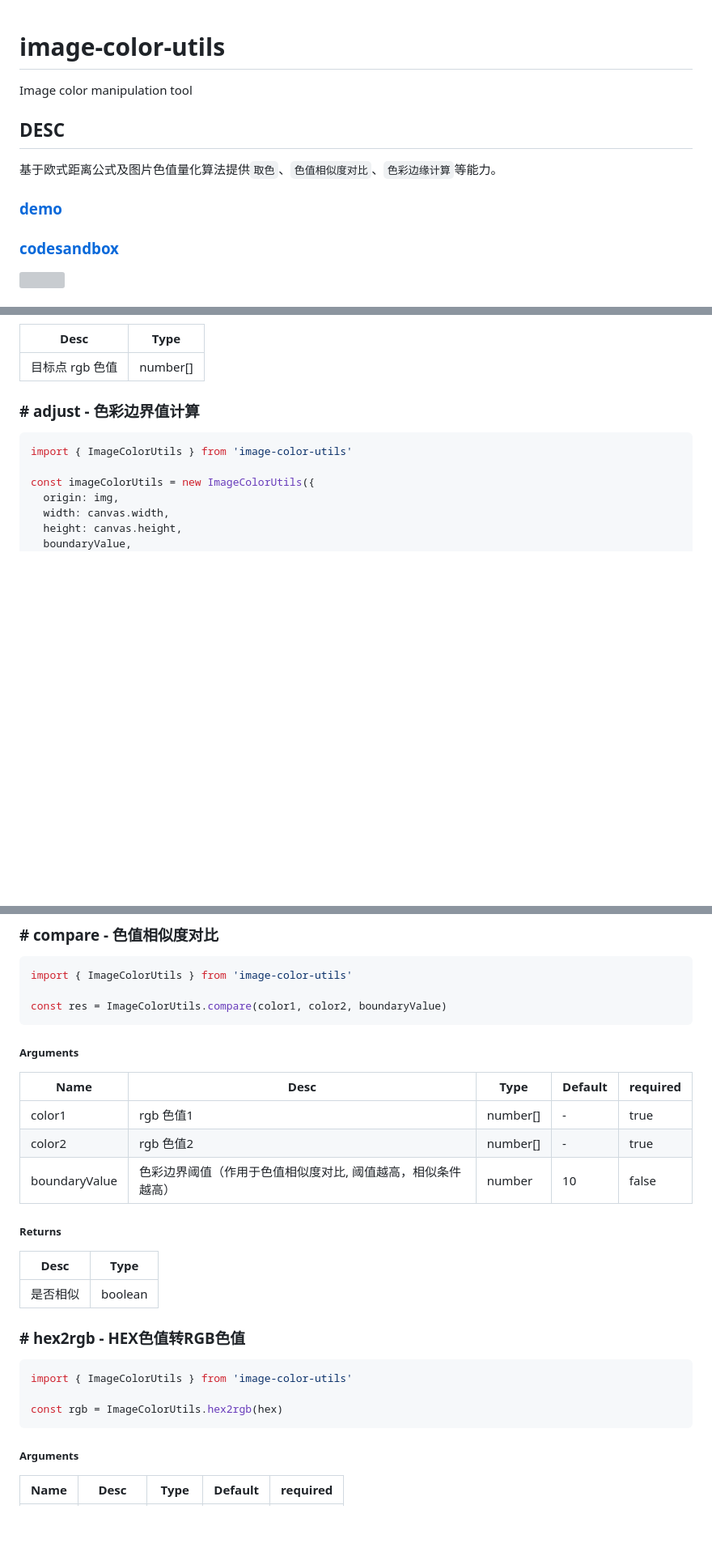
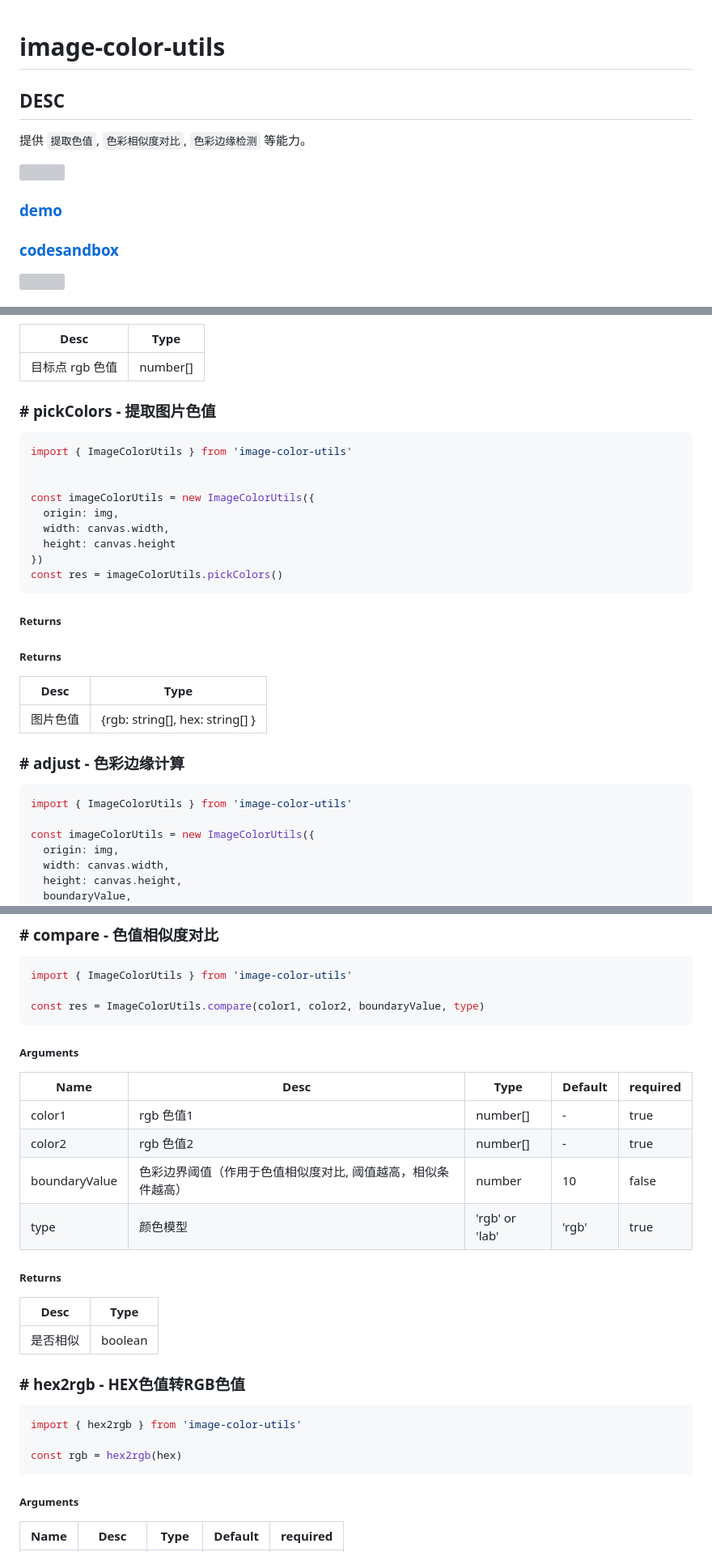
Before and after one commit to o2team/image-color-utils, a Markdown page: README.md, 3 parts joined by grey strips. Shown: that part at 81% size. Drawn GitHub-style; blank space fills up the shorter version; grey boxes are pictures that could not be loaded.

````diff
--- a/README.md
+++ b/README.md
@@ -1,9 +1,11 @@
 # image-color-utils
-Image color manipulation tool
 
 ## DESC
-基于欧式距离公式及图片色值量化算法提供`取色`、`色值相似度对比`、`色彩边缘计算`等能力。
-### [demo](http://175.24.232.69:8080/ImageColorUtils/index.html)
+提供 `提取色值`, `色彩相似度对比`, `色彩边缘检测` 等能力。
+
+![](https://github.com/AwesomeDevin/ImageColorUtils/blob/master/assets/image-color-utils.gif?raw=true)
+
+### [demo](https://awesomedevin.github.io/ImageColorUtils/)
 ### [codesandbox](https://codesandbox.io/s/image-color-utils-ghrvb)
 ![](https://raw.githubusercontent.com/o2team/image-color-utils/main/static/demo4.gif)
 
@@ -81,7 +86,26 @@ Desc  | Type
 -------- | --------
 目标点 rgb 色值 | number[]
 
-### \# adjust - 色彩边界值计算
+### \# pickColors - 提取图片色值
+```javascript
+import { ImageColorUtils } from 'image-color-utils'
+
+
+const imageColorUtils = new ImageColorUtils({
+  origin: img,
+  width: canvas.width,
+  height: canvas.height
+})
+const res = imageColorUtils.pickColors()
+```
+##### Returns
+##### Returns
+Desc  | Type
+-------- | --------
+图片色值 | {rgb: string[], hex: string[]  }
+
+
+### \# adjust - 色彩边缘计算
 ```javascript
 import { ImageColorUtils } from 'image-color-utils'
 
@@ -109,7 +133,7 @@ Desc  | Type
 ```javascript
 import { ImageColorUtils } from 'image-color-utils'
 
-const res = ImageColorUtils.compare(color1, color2, boundaryValue)
+const res = ImageColorUtils.compare(color1, color2, boundaryValue, type)
 ```
 ##### Arguments
 Name  | Desc  | Type | Default | required
@@ -117,7 +141,7 @@ Name  | Desc  | Type | Default | required
 color1 | rgb 色值1 | number[] | - | true
 color2 | rgb 色值2 | number[] | - | true
 boundaryValue | 色彩边界阈值（作用于色值相似度对比, 阈值越高，相似条件越高） | number | 10 | false
-
+type | 颜色模型 | 'rgb' or 'lab' | 'rgb' | true
 ##### Returns
 Desc  | Type
 -------- | --------
@@ -125,9 +149,9 @@ Desc  | Type
 
 ### \# hex2rgb - HEX色值转RGB色值
 ```javascript
-import { ImageColorUtils } from 'image-color-utils'
+import { hex2rgb } from 'image-color-utils'
 
-const rgb = ImageColorUtils.hex2rgb(hex)
+const rgb = hex2rgb(hex)
 ```
 ##### Arguments
 Name  | Desc  | Type | Default | required
````
Also changed, not shown: other parts of README.md (+9 -6 lines).
